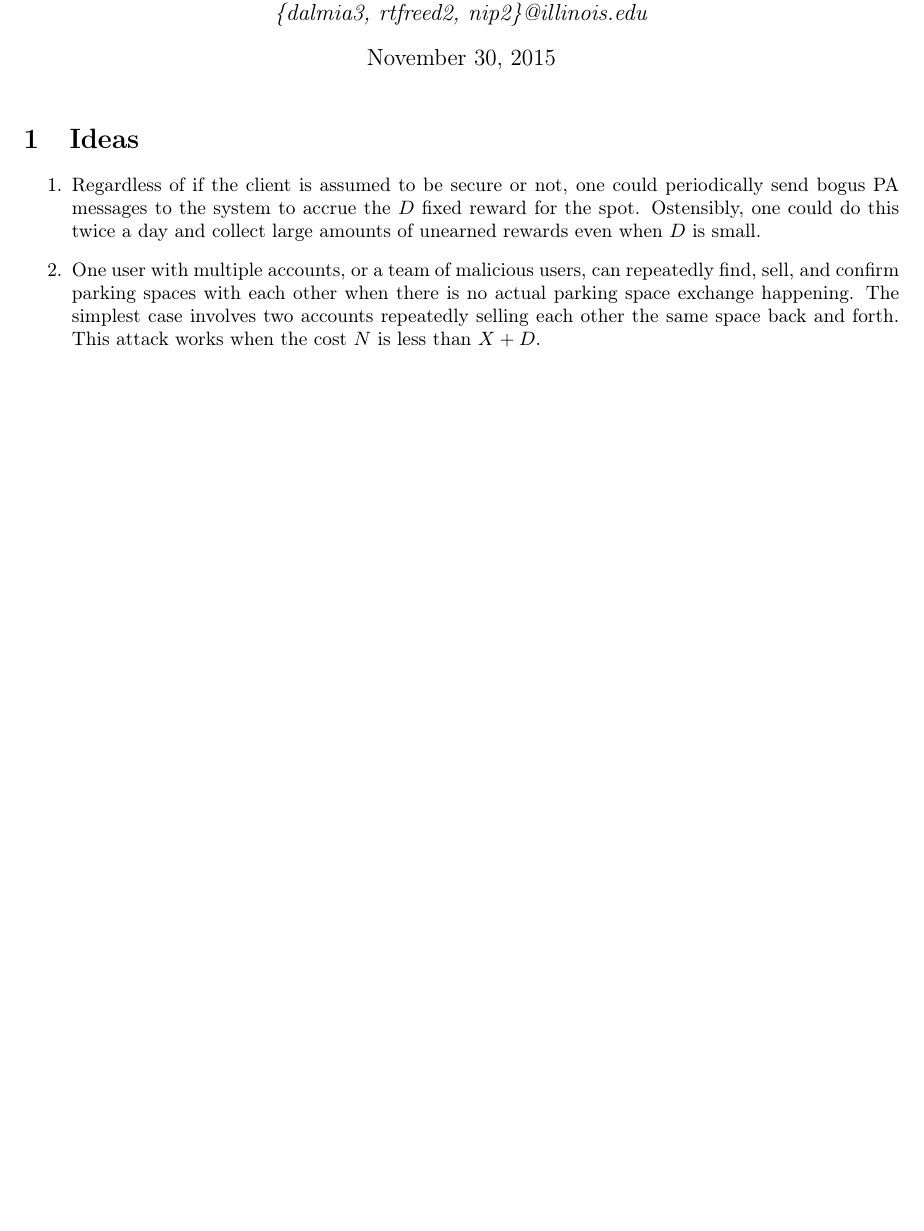
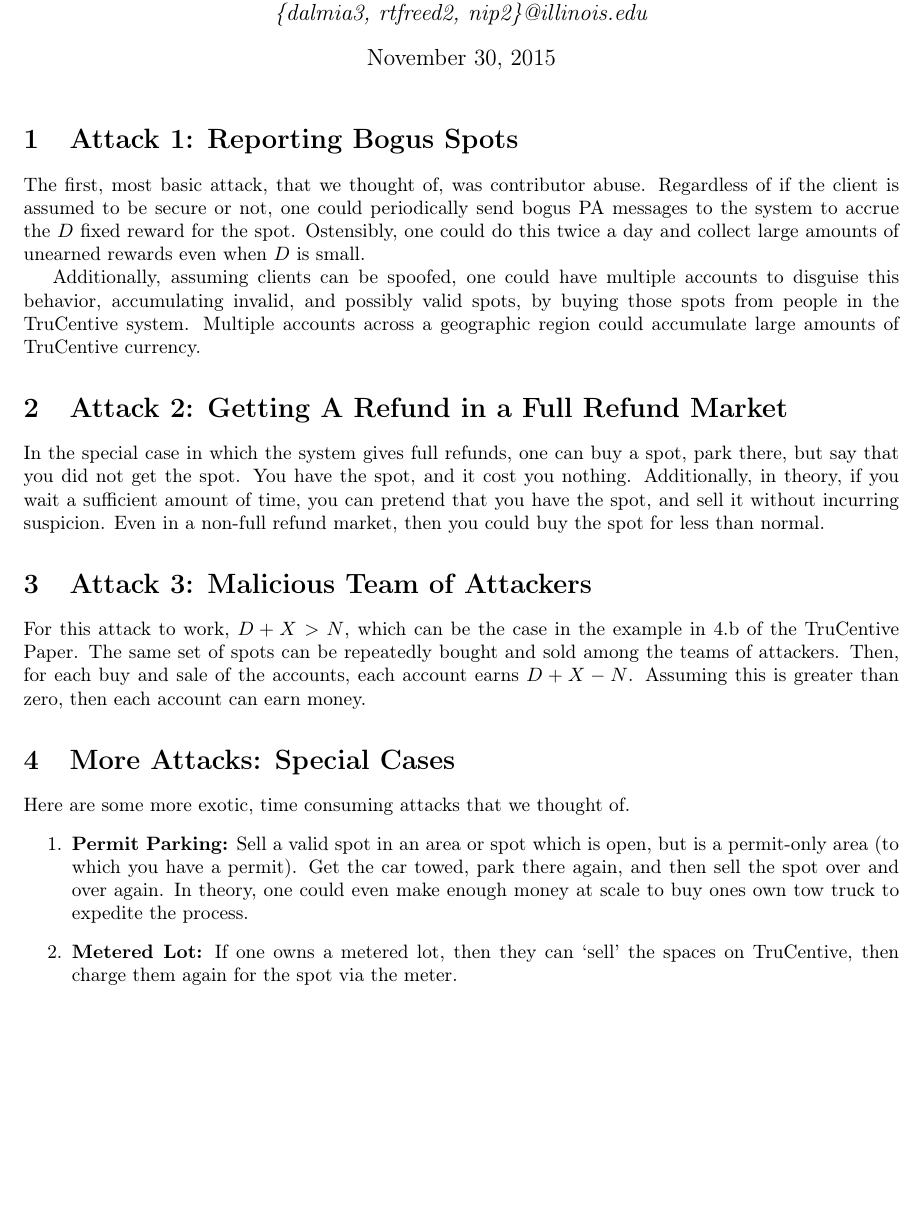
Before and after one commit to kashev/reddit-reliability, a LaTeX document (other/trucentive/trucentive-attacks.tex): part of the page, cut so that both start at the same text, the shorter picture padded with empty space. Compiled offline with pdfLaTeX.

Commit message:
finished trucentive

```diff
--- a/other/trucentive/trucentive-attacks.tex
+++ b/other/trucentive/trucentive-attacks.tex
@@ -17,14 +17,50 @@
 
 \maketitle
 
-\section{Ideas}
-\label{sec:ideas}
+\section{Attack 1: Reporting Bogus Spots}
+\label{sec:attack_1_reporting_bogus_spots}
+The first, most basic attack, that we thought of, was contributor abuse.
+Regardless of if the client is assumed to be secure or not, one could
+periodically send bogus PA messages to the system to accrue the $D$ fixed reward
+for the spot. Ostensibly, one could do this twice a day and collect large
+amounts of unearned rewards even when $D$ is small.
 
+Additionally, assuming clients can be spoofed, one could have multiple accounts
+to disguise this behavior, accumulating invalid, and possibly valid spots, by
+buying those spots from people in the TruCentive system. Multiple accounts
+across a geographic region could accumulate large amounts of TruCentive
+currency.
+
+\section{Attack 2: Getting A Refund in a Full Refund Market}
+\label{sec:attack_2_getting_a_refund_in_a_full_refund_market}
+In the special case in which the system gives full refunds, one can buy a spot,
+park there, but say that you did not get the spot. You have the spot, and it
+cost you nothing. Additionally, in theory, if you wait a sufficient amount of
+time, you can pretend that you have the spot, and sell it without incurring
+suspicion. Even in a non-full refund market, then you could buy the spot for
+less than normal.
+
+\section{Attack 3: Malicious Team of Attackers}
+\label{sec:attack_3_malicious_team_of_attackers}
+For this attack to work, $D + X > N$, which can be the case in the example in
+4.b of the TruCentive Paper. The same set of spots can be repeatedly bought and
+sold among the teams of attackers. Then, for each buy and sale of the accounts,
+each account earns $D + X - N$. Assuming this is greater than zero, then each
+account can earn money.
+
+
+\section{More Attacks: Special Cases}
+\label{sec:more_attacks_special_cases}
+
+Here are some more exotic, time consuming attacks that we thought of.
 \begin{enumerate}
-    \item Regardless of if the client is assumed to be secure or not, one could periodically send bogus PA messages to the system to accrue the $D$ fixed reward for the spot. Ostensibly, one could do this twice a day and collect large amounts of unearned rewards even when $D$ is small.
-    \item One user with multiple accounts, or a team of malicious users, can repeatedly find, sell, and confirm parking spaces with each other when there is no actual parking space exchange happening. The simplest case involves two accounts repeatedly selling each other the same space back and forth. This attack works when the cost $N$ is less than $X + D$.
+    \item \textbf{Permit Parking:} Sell a valid spot in an area or spot which is
+    open, but is a permit-only area (to which you have a permit). Get the car
+    towed, park there again, and then sell the spot over and over again. In
+    theory, one could even make enough money at scale to buy ones own tow truck
+    to expedite the process.
+    \item \textbf{Metered Lot:} If one owns a metered lot, then they can `sell'
+    the spaces on TruCentive, then charge them again for the spot via the meter.
 \end{enumerate}
 
-
-
 \end{document}
```
Also changed, not shown: other/trucentive/trucentive-attacks.pdf.
